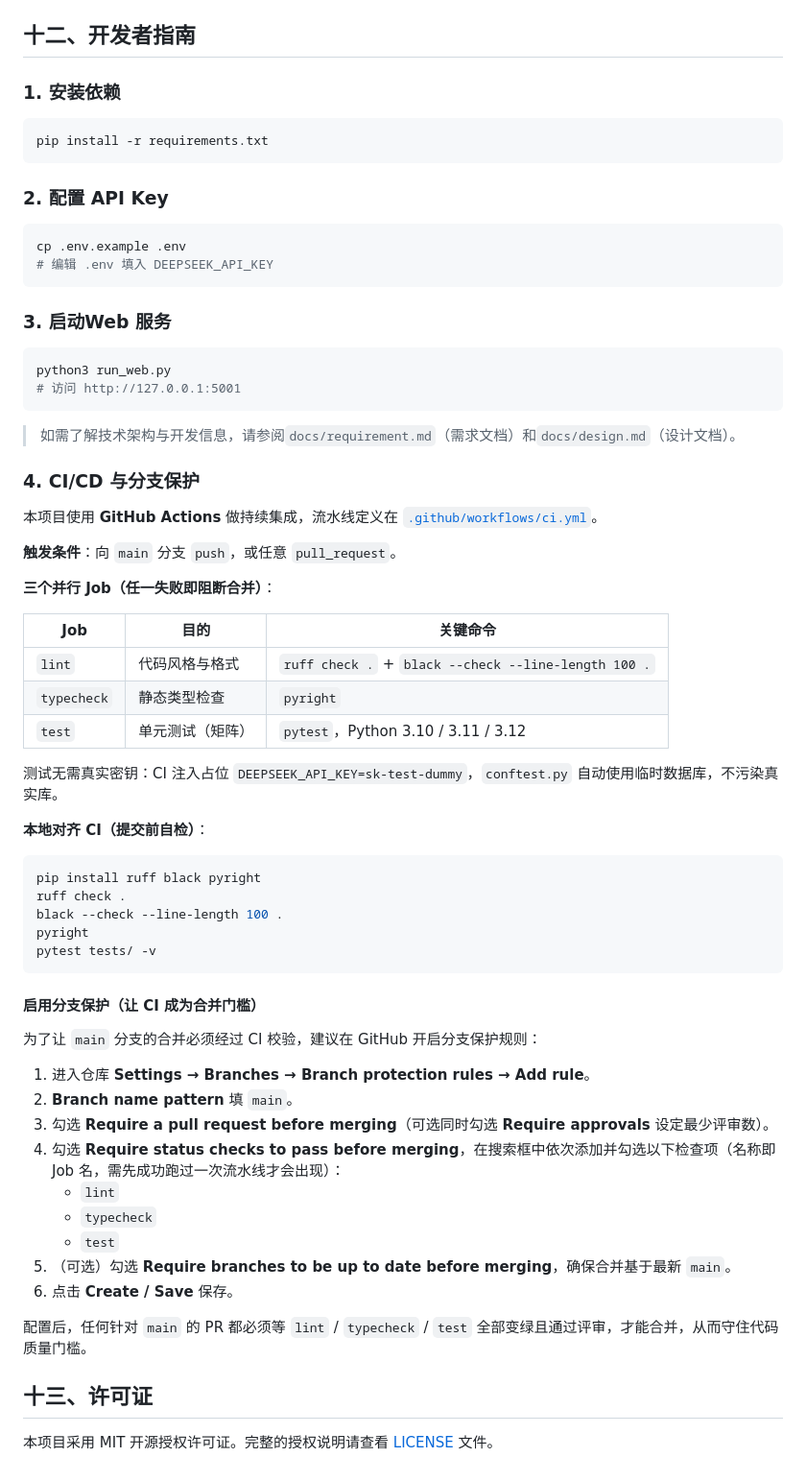
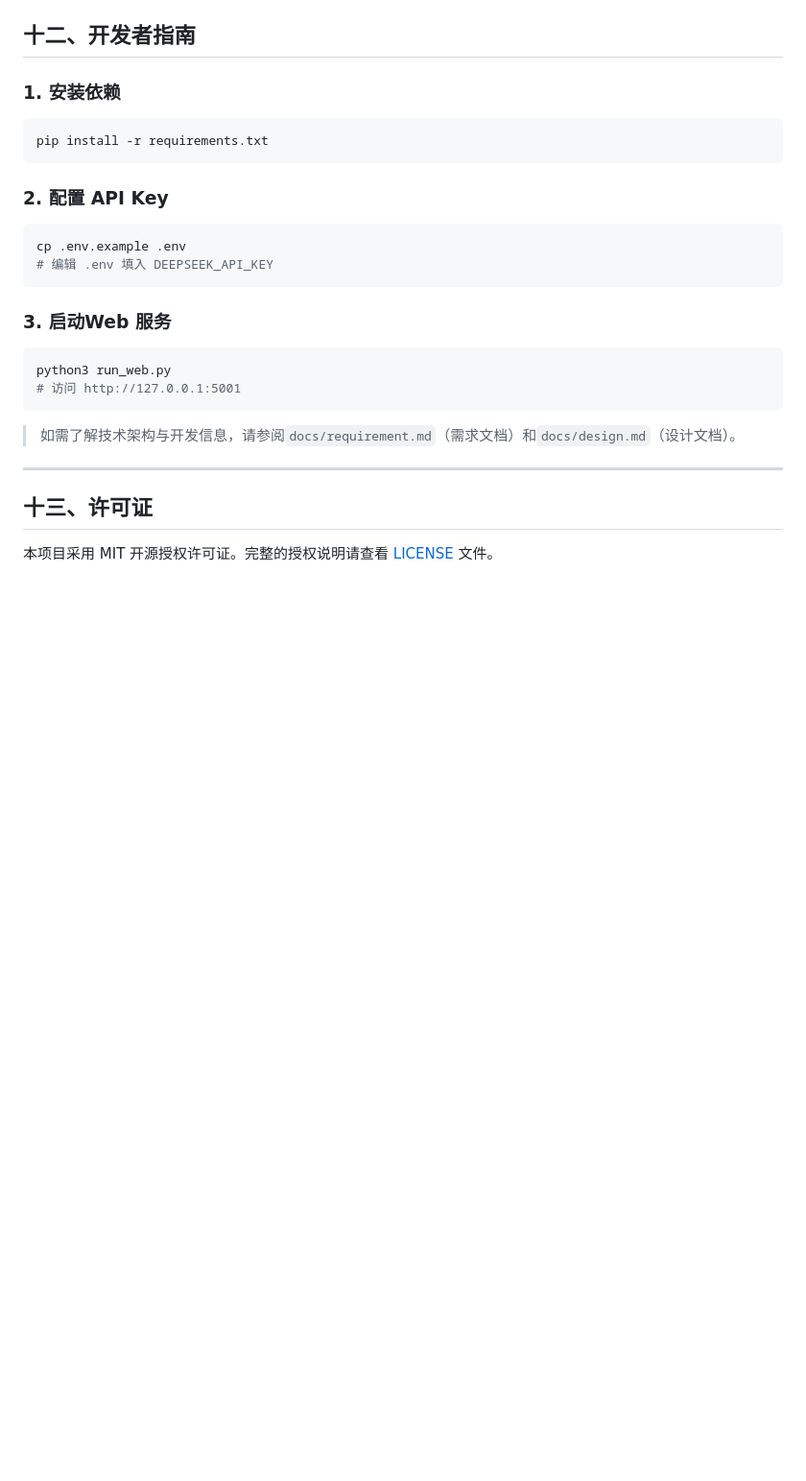
Before and after one commit to nickluo2026/OA-Reimbursement-AIAgent, a Markdown page: README.md, the part around the change. Shown at 96% size. Rendered like a GitHub page; blank space fills up the shorter version.

Commit message:
docs: 更新 README（移除 CI/CD 与分支保护章节）

````diff
--- a/README.md
+++ b/README.md
@@ -283,47 +283,7 @@ python3 run_web.py
 ```
 > 如需了解技术架构与开发信息，请参阅`docs/requirement.md`（需求文档）和`docs/design.md`（设计文档）。
 
-### 4. CI/CD 与分支保护
-
-本项目使用 **GitHub Actions** 做持续集成，流水线定义在 [`.github/workflows/ci.yml`](.github/workflows/ci.yml)。
-
-**触发条件**：向 `main` 分支 `push`，或任意 `pull_request`。
-
-**三个并行 Job（任一失败即阻断合并）**：
-
-| Job | 目的 | 关键命令 |
-|-----|------|----------|
-| `lint` | 代码风格与格式 | `ruff check .` + `black --check --line-length 100 .` |
-| `typecheck` | 静态类型检查 | `pyright` |
-| `test` | 单元测试（矩阵） | `pytest`，Python 3.10 / 3.11 / 3.12 |
-
-测试无需真实密钥：CI 注入占位 `DEEPSEEK_API_KEY=sk-test-dummy`，`conftest.py` 自动使用临时数据库，不污染真实库。
-
-**本地对齐 CI（提交前自检）**：
-
-```bash
-pip install ruff black pyright
-ruff check .
-black --check --line-length 100 .
-pyright
-pytest tests/ -v
-```
-
-#### 启用分支保护（让 CI 成为合并门槛）
-
-为了让 `main` 分支的合并必须经过 CI 校验，建议在 GitHub 开启分支保护规则：
-
-1. 进入仓库 **Settings → Branches → Branch protection rules → Add rule**。
-2. **Branch name pattern** 填 `main`。
-3. 勾选 **Require a pull request before merging**（可选同时勾选 **Require approvals** 设定最少评审数）。
-4. 勾选 **Require status checks to pass before merging**，在搜索框中依次添加并勾选以下检查项（名称即 Job 名，需先成功跑过一次流水线才会出现）：
-   - `lint`
-   - `typecheck`
-   - `test`
-5. （可选）勾选 **Require branches to be up to date before merging**，确保合并基于最新 `main`。
-6. 点击 **Create / Save** 保存。
-
-配置后，任何针对 `main` 的 PR 都必须等 `lint` / `typecheck` / `test` 全部变绿且通过评审，才能合并，从而守住代码质量门槛。
+---
 
 ## 十三、许可证
 本项目采用 MIT 开源授权许可证。完整的授权说明请查看 [LICENSE](LICENSE) 文件。
````
